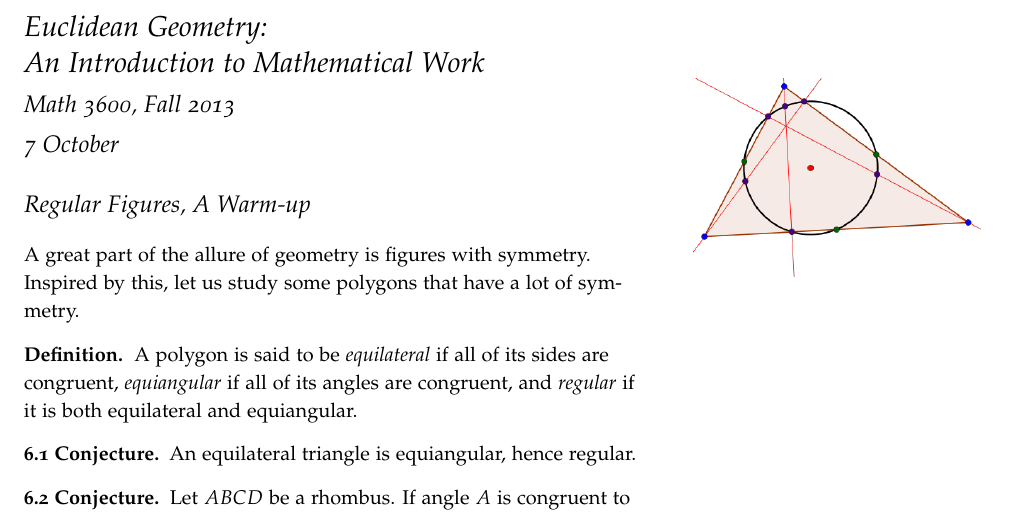
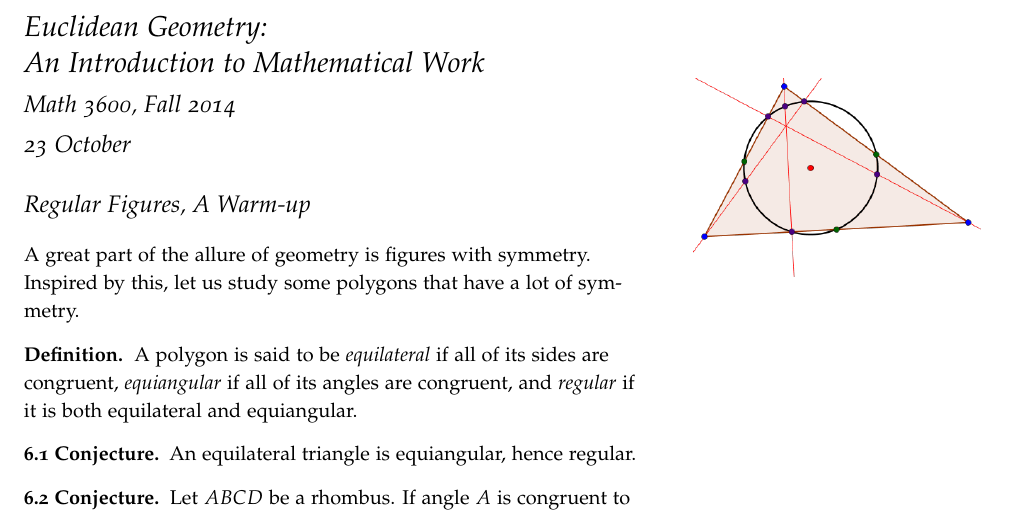
Before and after one commit to theronhitchman/euclidean-geometry, a LaTeX document (EG_main06.tex): part of the page, cut so that both start at the same text. Compiled offline with pdfLaTeX.

Commit message:
update EG06 with correct dates

```diff
--- a/EG_main06.tex
+++ b/EG_main06.tex
@@ -29,8 +29,8 @@
 %%%%%
 
 \title{Euclidean Geometry:\\An Introduction to Mathematical Work}
-\author[Math 3600]{Math 3600, Fall 2013}
-\date{7 October}
+\author[Math 3600]{Math 3600, Fall 2014}
+\date{23 October}
 
 \begin{document}
 
```
